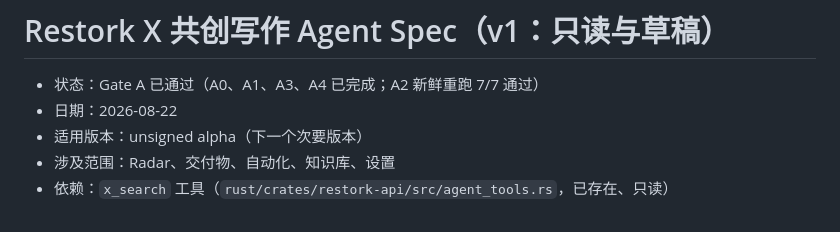
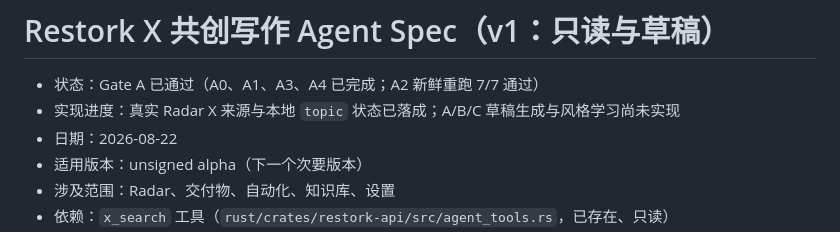
Before and after one commit to Totoro-qaq/restork, a Markdown page: docs/specs/x-cocreation-agent.zh-CN.md, the part around the change. Drawn GitHub-style.

```diff
--- a/docs/specs/x-cocreation-agent.zh-CN.md
+++ b/docs/specs/x-cocreation-agent.zh-CN.md
@@ -1,6 +1,7 @@
 # Restork X 共创写作 Agent Spec（v1：只读与草稿）
 
 - 状态：Gate A 已通过（A0、A1、A3、A4 已完成；A2 新鲜重跑 7/7 通过）
+- 实现进度：真实 Radar X 来源与本地 `topic` 状态已落成；A/B/C 草稿生成与风格学习尚未实现
 - 日期：2026-08-22
 - 适用版本：unsigned alpha（下一个次要版本）
 - 涉及范围：Radar、交付物、自动化、知识库、设置
```
Also changed, not shown: docs/testing/x-radar-real-slice.tdd.md (added, +64 -0 lines), plans/restork-x-cocreation-agent.md (+2 -2 lines).
